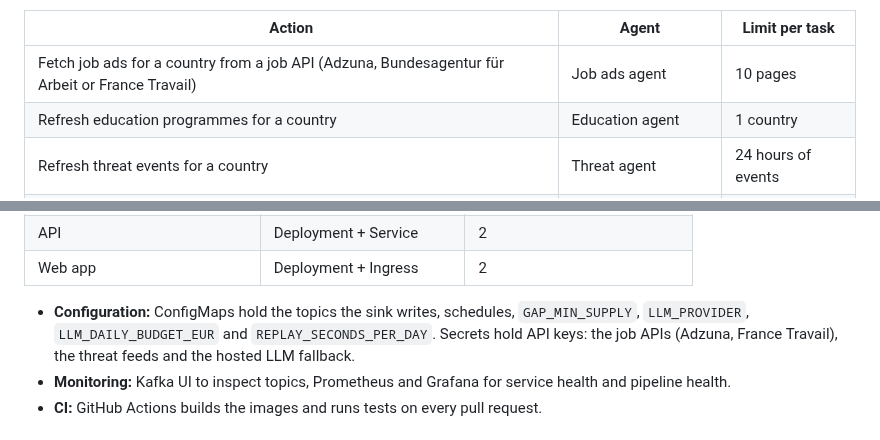
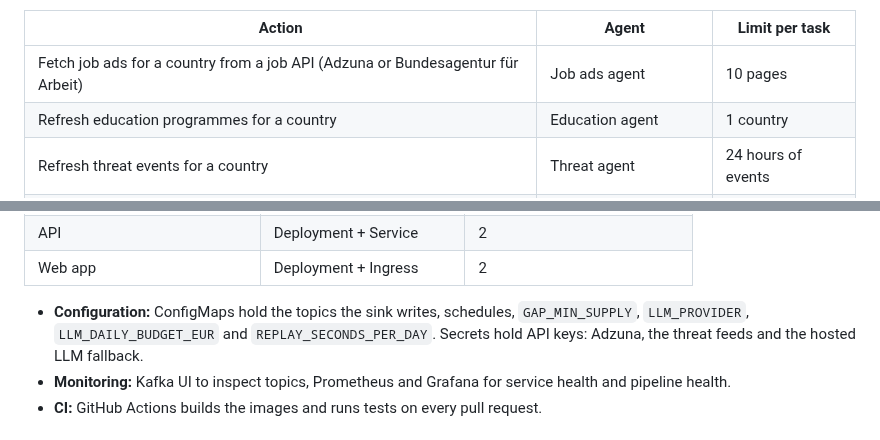
Before and after one commit to asad972/Agentic-cybersecurity-education-optimizer--ACE, a Markdown page: docs/ARCHITECTURE.md, 2 parts joined by grey strips. Drawn GitHub-style.

```diff
--- a/docs/ARCHITECTURE.md
+++ b/docs/ARCHITECTURE.md
@@ -90,7 +90,7 @@ Each sub-task runs as its own AI agent in its own container, owned by the member
 
 | Action | Agent | Limit per task |
 | --- | --- | --- |
-| Fetch job ads for a country from a job API (Adzuna, Bundesagentur für Arbeit or France Travail) | Job ads agent | 10 pages |
+| Fetch job ads for a country from a job API (Adzuna or Bundesagentur für Arbeit) | Job ads agent | 10 pages |
 | Refresh education programmes for a country | Education agent | 1 country |
 | Refresh threat events for a country | Threat agent | 24 hours of events |
 | Rerun the platform comparison | Platform analysis agent | 1 run per week |
@@ -291,7 +291,7 @@ Every box is one Docker container. Arrows point from the container that opens a
 | API | Deployment + Service | 2 |
 | Web app | Deployment + Ingress | 2 |
 
-- **Configuration:** ConfigMaps hold the topics the sink writes, schedules, `GAP_MIN_SUPPLY`, `LLM_PROVIDER`, `LLM_DAILY_BUDGET_EUR` and `REPLAY_SECONDS_PER_DAY`. Secrets hold API keys: the job APIs (Adzuna, France Travail), the threat feeds and the hosted LLM fallback.
+- **Configuration:** ConfigMaps hold the topics the sink writes, schedules, `GAP_MIN_SUPPLY`, `LLM_PROVIDER`, `LLM_DAILY_BUDGET_EUR` and `REPLAY_SECONDS_PER_DAY`. Secrets hold API keys: Adzuna, the threat feeds and the hosted LLM fallback.
 - **Monitoring:** Kafka UI to inspect topics, Prometheus and Grafana for service health and pipeline health.
 - **CI:** GitHub Actions builds the images and runs tests on every pull request.
 
```
Also changed, not shown: other parts of docs/ARCHITECTURE.md (+3 -4 lines), agents/README.md (+1 -1 lines), docs/design-update-2026-10-15.md (+3 -1 lines), docs/images/architecture.png, docs/images/deployment.png, 2 other files.
